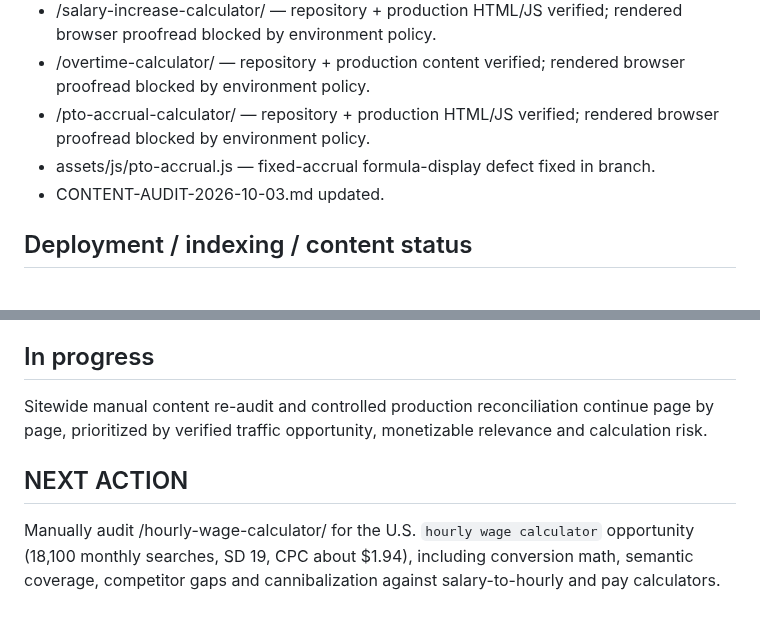
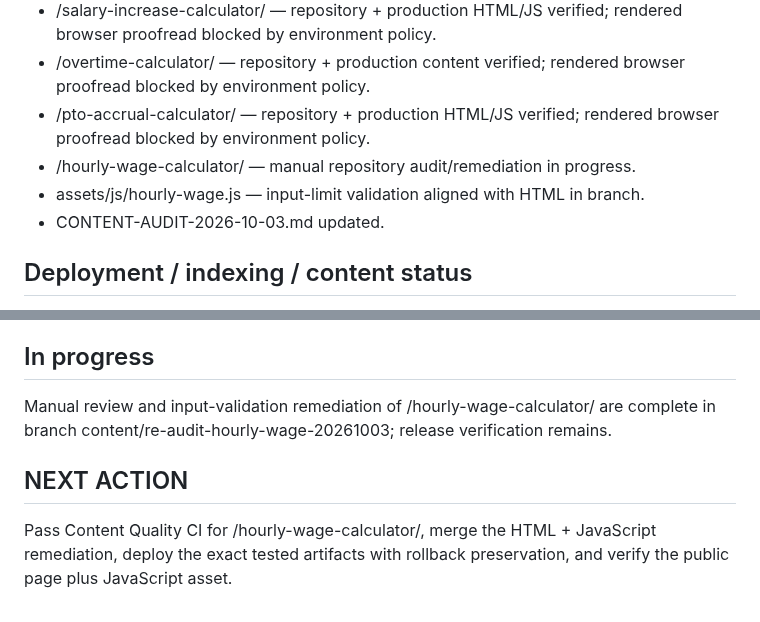
Before and after one commit to GrithX-Solutions/hostedtimesheets.com, a Markdown page: PROJECT_STATE.md, 2 parts joined by grey strips. Drawn GitHub-style.

Commit message:
Set hourly wage release gate

```diff
--- a/PROJECT_STATE.md
+++ b/PROJECT_STATE.md
@@ -64,7 +64,8 @@ Manual review, calculation-display defect remediation, CI, merge, controlled HTM
 - /salary-increase-calculator/ — repository + production HTML/JS verified; rendered browser proofread blocked by environment policy.
 - /overtime-calculator/ — repository + production content verified; rendered browser proofread blocked by environment policy.
 - /pto-accrual-calculator/ — repository + production HTML/JS verified; rendered browser proofread blocked by environment policy.
-- assets/js/pto-accrual.js — fixed-accrual formula-display defect fixed in branch.
+- /hourly-wage-calculator/ — manual repository audit/remediation in progress.
+- assets/js/hourly-wage.js — input-limit validation aligned with HTML in branch.
 - CONTENT-AUDIT-2026-10-03.md updated.
 
 ## Deployment / indexing / content status
@@ -89,8 +90,8 @@ Manual review, calculation-display defect remediation, CI, merge, controlled HTM
 
 ## In progress
 
-Sitewide manual content re-audit and controlled production reconciliation continue page by page, prioritized by verified traffic opportunity, monetizable relevance and calculation risk.
+Manual review and input-validation remediation of /hourly-wage-calculator/ are complete in branch content/re-audit-hourly-wage-20261003; release verification remains.
 
 ## NEXT ACTION
 
-Manually audit /hourly-wage-calculator/ for the U.S. `hourly wage calculator` opportunity (18,100 monthly searches, SD 19, CPC about $1.94), including conversion math, semantic coverage, competitor gaps and cannibalization against salary-to-hourly and pay calculators.
+Pass Content Quality CI for /hourly-wage-calculator/, merge the HTML + JavaScript remediation, deploy the exact tested artifacts with rollback preservation, and verify the public page plus JavaScript asset.
```
